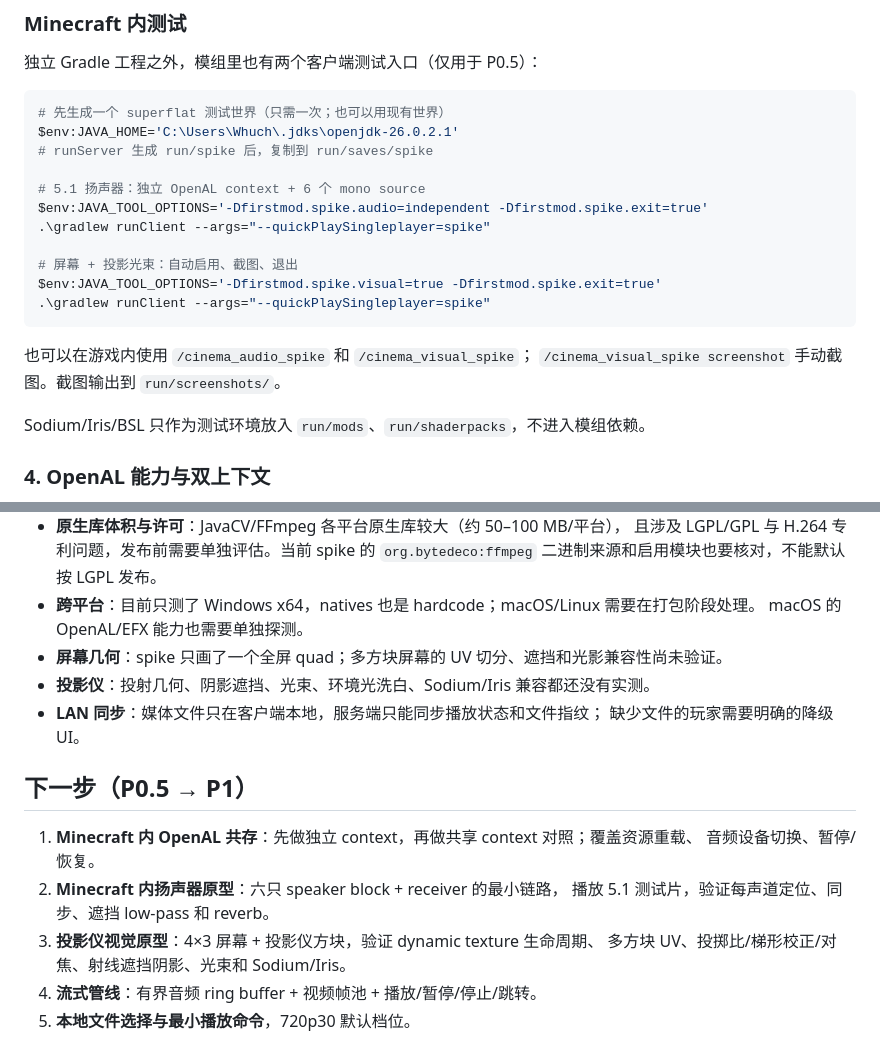
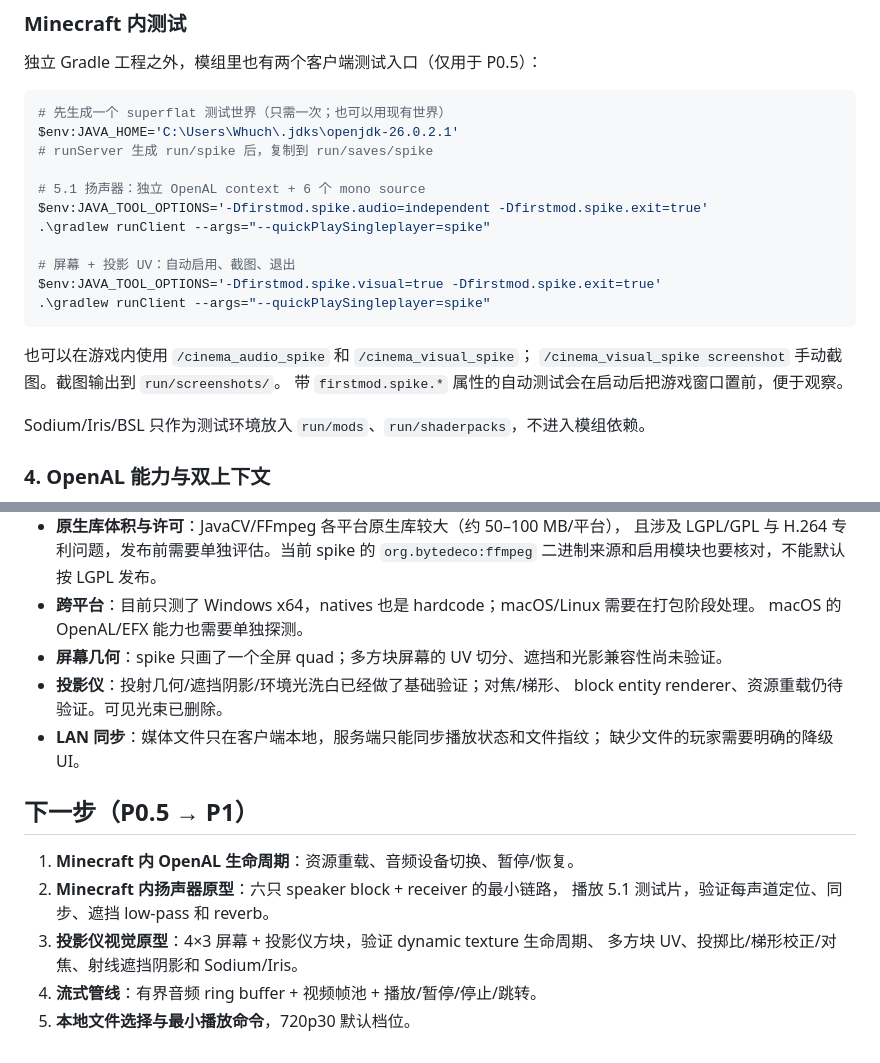
Before and after one commit to CatCake161/Minecraftmods_dev, a Markdown page: spike/README.md, 2 parts joined by grey strips. GitHub-like rendering.

````diff
--- a/spike/README.md
+++ b/spike/README.md
@@ -141,13 +141,14 @@ $env:JAVA_HOME='C:\Users\Whuch\.jdks\openjdk-26.0.2.1'
 $env:JAVA_TOOL_OPTIONS='-Dfirstmod.spike.audio=independent -Dfirstmod.spike.exit=true'
 .\gradlew runClient --args="--quickPlaySingleplayer=spike"
 
-# 屏幕 + 投影光束：自动启用、截图、退出
+# 屏幕 + 投影 UV：自动启用、截图、退出
 $env:JAVA_TOOL_OPTIONS='-Dfirstmod.spike.visual=true -Dfirstmod.spike.exit=true'
 .\gradlew runClient --args="--quickPlaySingleplayer=spike"
 ```
 
 也可以在游戏内使用 `/cinema_audio_spike` 和 `/cinema_visual_spike`；
 `/cinema_visual_spike screenshot` 手动截图。截图输出到 `run/screenshots/`。
+带 `firstmod.spike.*` 属性的自动测试会在启动后把游戏窗口置前，便于观察。
 
 Sodium/Iris/BSL 只作为测试环境放入 `run/mods`、`run/shaderpacks`，不进入模组依赖。
 
@@ -298,17 +297,17 @@ P0 通过标准：
 - **跨平台**：目前只测了 Windows x64，natives 也是 hardcode；macOS/Linux 需要在打包阶段处理。
   macOS 的 OpenAL/EFX 能力也需要单独探测。
 - **屏幕几何**：spike 只画了一个全屏 quad；多方块屏幕的 UV 切分、遮挡和光影兼容性尚未验证。
-- **投影仪**：投射几何、阴影遮挡、光束、环境光洗白、Sodium/Iris 兼容都还没有实测。
+- **投影仪**：投射几何/遮挡阴影/环境光洗白已经做了基础验证；对焦/梯形、
+  block entity renderer、资源重载仍待验证。可见光束已删除。
 - **LAN 同步**：媒体文件只在客户端本地，服务端只能同步播放状态和文件指纹；
   缺少文件的玩家需要明确的降级 UI。
 
 ## 下一步（P0.5 → P1）
 
-1. **Minecraft 内 OpenAL 共存**：先做独立 context，再做共享 context 对照；覆盖资源重载、
-   音频设备切换、暂停/恢复。
+1. **Minecraft 内 OpenAL 生命周期**：资源重载、音频设备切换、暂停/恢复。
 2. **Minecraft 内扬声器原型**：六只 speaker block + receiver 的最小链路，
    播放 5.1 测试片，验证每声道定位、同步、遮挡 low-pass 和 reverb。
 3. **投影仪视觉原型**：4×3 屏幕 + 投影仪方块，验证 dynamic texture 生命周期、
-   多方块 UV、投掷比/梯形校正/对焦、射线遮挡阴影、光束和 Sodium/Iris。
+   多方块 UV、投掷比/梯形校正/对焦、射线遮挡阴影和 Sodium/Iris。
 4. **流式管线**：有界音频 ring buffer + 视频帧池 + 播放/暂停/停止/跳转。
 5. **本地文件选择与最小播放命令**，720p30 默认档位。
````
Also changed, not shown: other parts of spike/README.md (+16 -18 lines), README.md (+1 -1 lines), spike/P05-DESIGN.md (+32 -47 lines), spike/screenshots/p05-bsl.png (deleted), spike/screenshots/p05-screen.png (added), spike/screenshots/p05-visual.png (deleted), 5 other files.
